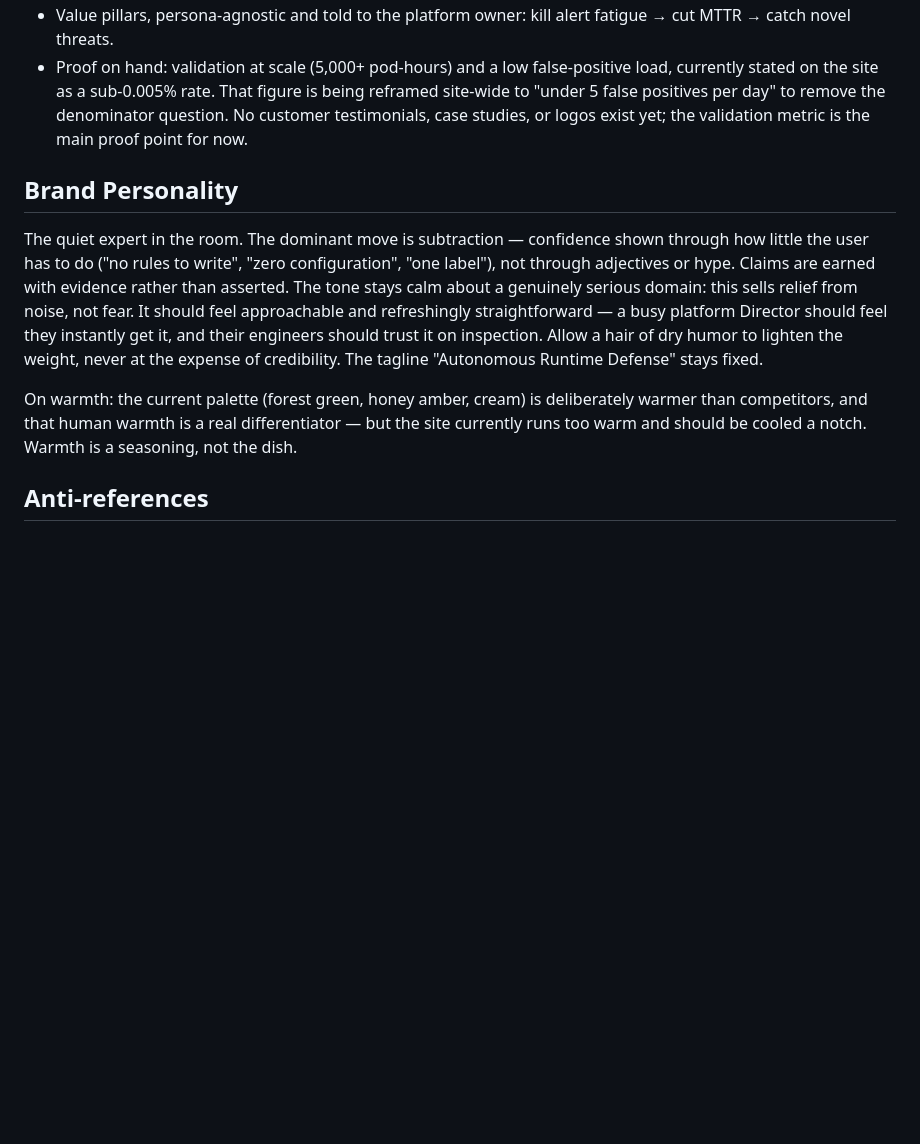
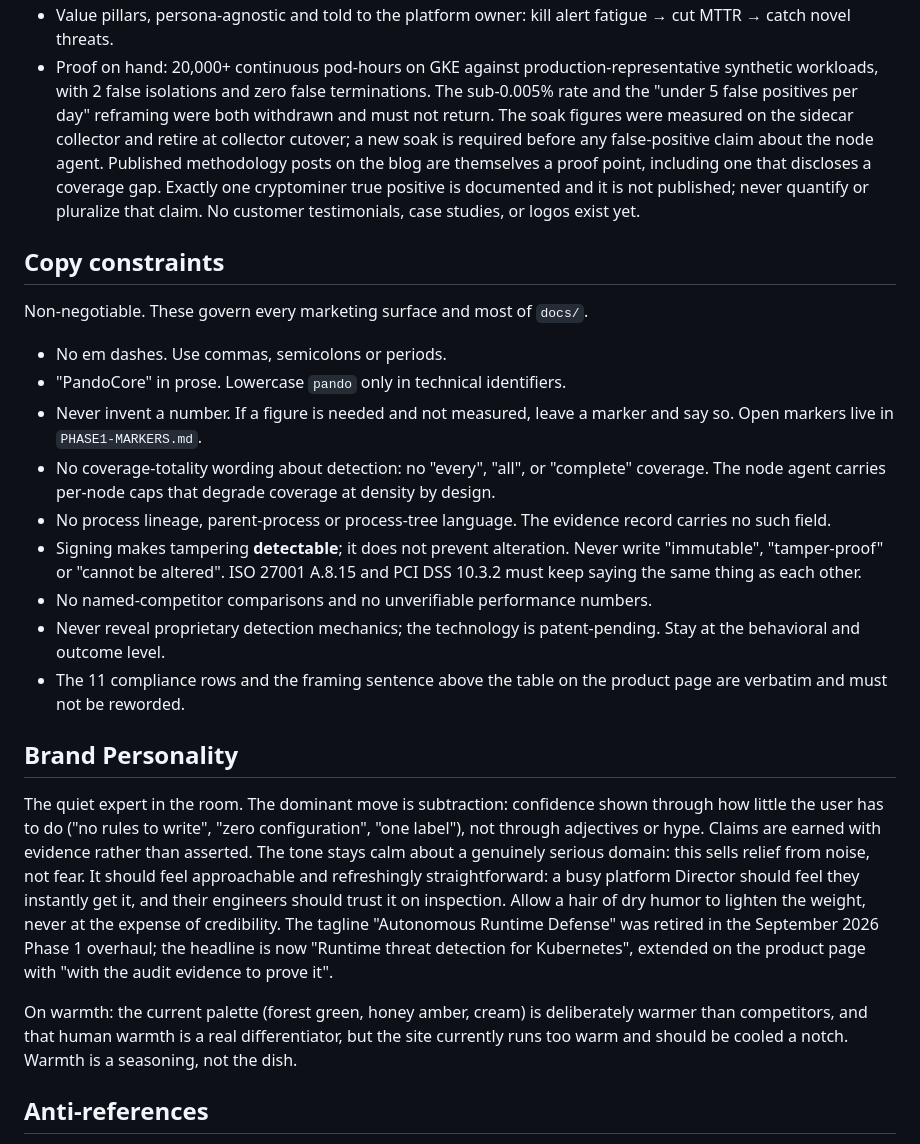
Before and after one commit to eaferstl/pando-website, a Markdown page: PRODUCT.md, the part around one of its changes. Drawn GitHub-style; blank space fills up the shorter version.

```diff
--- a/PRODUCT.md
+++ b/PRODUCT.md
@@ -32,11 +38,25 @@ Runtime security a platform team can actually own: PandoCore learns your workloa
 - Value pillars, persona-agnostic and told to the platform owner: kill alert fatigue → cut MTTR → catch novel threats.
-- Proof on hand: validation at scale (5,000+ pod-hours) and a low false-positive load, currently stated on the site as a sub-0.005% rate. That figure is being reframed site-wide to "under 5 false positives per day" to remove the denominator question. No customer testimonials, case studies, or logos exist yet; the validation metric is the main proof point for now.
+- Proof on hand: 20,000+ continuous pod-hours on GKE against production-representative synthetic workloads, with 2 false isolations and zero false terminations. The sub-0.005% rate and the "under 5 false positives per day" reframing were both withdrawn and must not return. The soak figures were measured on the sidecar collector and retire at collector cutover; a new soak is required before any false-positive claim about the node agent. Published methodology posts on the blog are themselves a proof point, including one that discloses a coverage gap. Exactly one cryptominer true positive is documented and it is not published; never quantify or pluralize that claim. No customer testimonials, case studies, or logos exist yet.
+
+## Copy constraints
+
+Non-negotiable. These govern every marketing surface and most of `docs/`.
+
+- No em dashes. Use commas, semicolons or periods.
+- "PandoCore" in prose. Lowercase `pando` only in technical identifiers.
+- Never invent a number. If a figure is needed and not measured, leave a marker and say so. Open markers live in `PHASE1-MARKERS.md`.
+- No coverage-totality wording about detection: no "every", "all", or "complete" coverage. The node agent carries per-node caps that degrade coverage at density by design.
+- No process lineage, parent-process or process-tree language. The evidence record carries no such field.
+- Signing makes tampering **detectable**; it does not prevent alteration. Never write "immutable", "tamper-proof" or "cannot be altered". ISO 27001 A.8.15 and PCI DSS 10.3.2 must keep saying the same thing as each other.
+- No named-competitor comparisons and no unverifiable performance numbers.
+- Never reveal proprietary detection mechanics; the technology is patent-pending. Stay at the behavioral and outcome level.
+- The 11 compliance rows and the framing sentence above the table on the product page are verbatim and must not be reworded.
 
 ## Brand Personality
 
-The quiet expert in the room. The dominant move is subtraction — confidence shown through how little the user has to do ("no rules to write", "zero configuration", "one label"), not through adjectives or hype. Claims are earned with evidence rather than asserted. The tone stays calm about a genuinely serious domain: this sells relief from noise, not fear. It should feel approachable and refreshingly straightforward — a busy platform Director should feel they instantly get it, and their engineers should trust it on inspection. Allow a hair of dry humor to lighten the weight, never at the expense of credibility. The tagline "Autonomous Runtime Defense" stays fixed.
+The quiet expert in the room. The dominant move is subtraction: confidence shown through how little the user has to do ("no rules to write", "zero configuration", "one label"), not through adjectives or hype. Claims are earned with evidence rather than asserted. The tone stays calm about a genuinely serious domain: this sells relief from noise, not fear. It should feel approachable and refreshingly straightforward: a busy platform Director should feel they instantly get it, and their engineers should trust it on inspection. Allow a hair of dry humor to lighten the weight, never at the expense of credibility. The tagline "Autonomous Runtime Defense" was retired in the September 2026 Phase 1 overhaul; the headline is now "Runtime threat detection for Kubernetes", extended on the product page with "with the audit evidence to prove it".
 
-On warmth: the current palette (forest green, honey amber, cream) is deliberately warmer than competitors, and that human warmth is a real differentiator — but the site currently runs too warm and should be cooled a notch. Warmth is a seasoning, not the dish.
+On warmth: the current palette (forest green, honey amber, cream) is deliberately warmer than competitors, and that human warmth is a real differentiator, but the site currently runs too warm and should be cooled a notch. Warmth is a seasoning, not the dish.
 
 ## Anti-references
 
```
Also changed, not shown: other parts of PRODUCT.md (+13 -7 lines), PHASE1-MARKERS.md (added, +91 -0 lines), README.md (+5 -9 lines).
